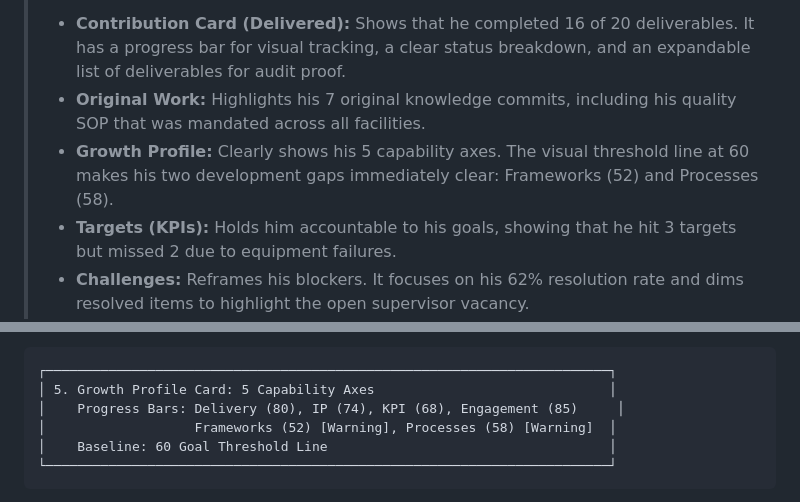
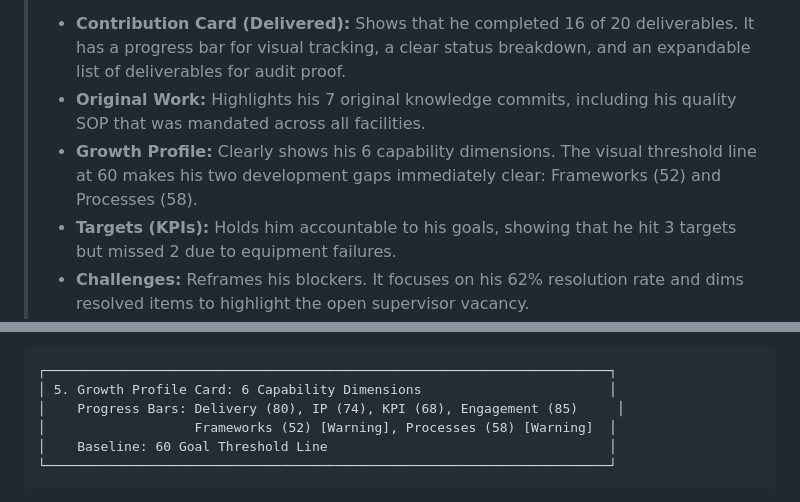
Before and after one commit to RUSHI-KOLLA/DT, a Markdown page: pm_leadership_portfolio_business_guide.md, 2 parts joined by grey strips. Rendered like a GitHub page.

Commit message:
Update PM guide count to 6 capability dimensions

````diff
--- a/pm_leadership_portfolio_business_guide.md
+++ b/pm_leadership_portfolio_business_guide.md
@@ -136,7 +136,7 @@ Every card in the redesigned UI maps directly to the `mock-portfolio-data.json`
 > Moving down, I organized the page into a logical narrative.
 > * **Contribution Card (Delivered):** Shows that he completed 16 of 20 deliverables. It has a progress bar for visual tracking, a clear status breakdown, and an expandable list of deliverables for audit proof.
 > * **Original Work:** Highlights his 7 original knowledge commits, including his quality SOP that was mandated across all facilities.
-> * **Growth Profile:** Clearly shows his 5 capability axes. The visual threshold line at 60 makes his two development gaps immediately clear: Frameworks (52) and Processes (58).
+> * **Growth Profile:** Clearly shows his 6 capability dimensions. The visual threshold line at 60 makes his two development gaps immediately clear: Frameworks (52) and Processes (58).
 > * **Targets (KPIs):** Holds him accountable to his goals, showing that he hit 3 targets but missed 2 due to equipment failures.
 > * **Challenges:** Reframes his blockers. It focuses on his 62% resolution rate and dims resolved items to highlight the open supervisor vacancy.
 > * **Career Path:** Concludes the pitch. It uses a runway timeline to show his trajectory and lists his specific capability gaps as actionable milestones he must clear to achieve V3.
@@ -197,7 +197,7 @@ Here is the exact explanation of every element on Rajan's page, written in plain
 
 ```
 ┌────────────────────────────────────────────────────────────────────────┐
-│ 5. Growth Profile Card: 5 Capability Axes                              │
+│ 5. Growth Profile Card: 6 Capability Dimensions                        │
 │    Progress Bars: Delivery (80), IP (74), KPI (68), Engagement (85)     │
 │                   Frameworks (52) [Warning], Processes (58) [Warning]  │
 │    Baseline: 60 Goal Threshold Line                                    │
````
